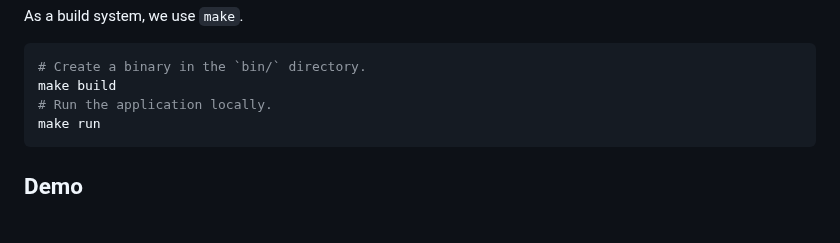
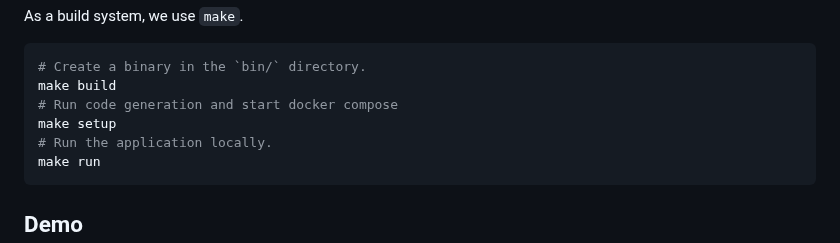
Before and after one commit to kommodity-io/kommodity, a Markdown page: README.md, the part around the change. Rendered like a GitHub page; blank space fills up the shorter version.

Commit message:
feat(README): added doc
Signed-off-by: Paul Thuriot <pth@corti.ai>

````diff
--- a/README.md
+++ b/README.md
@@ -26,6 +26,8 @@ As a build system, we use `make`.
 ```bash
 # Create a binary in the `bin/` directory.
 make build
+# Run code generation and start docker compose
+make setup
 # Run the application locally.
 make run
 ```
````
